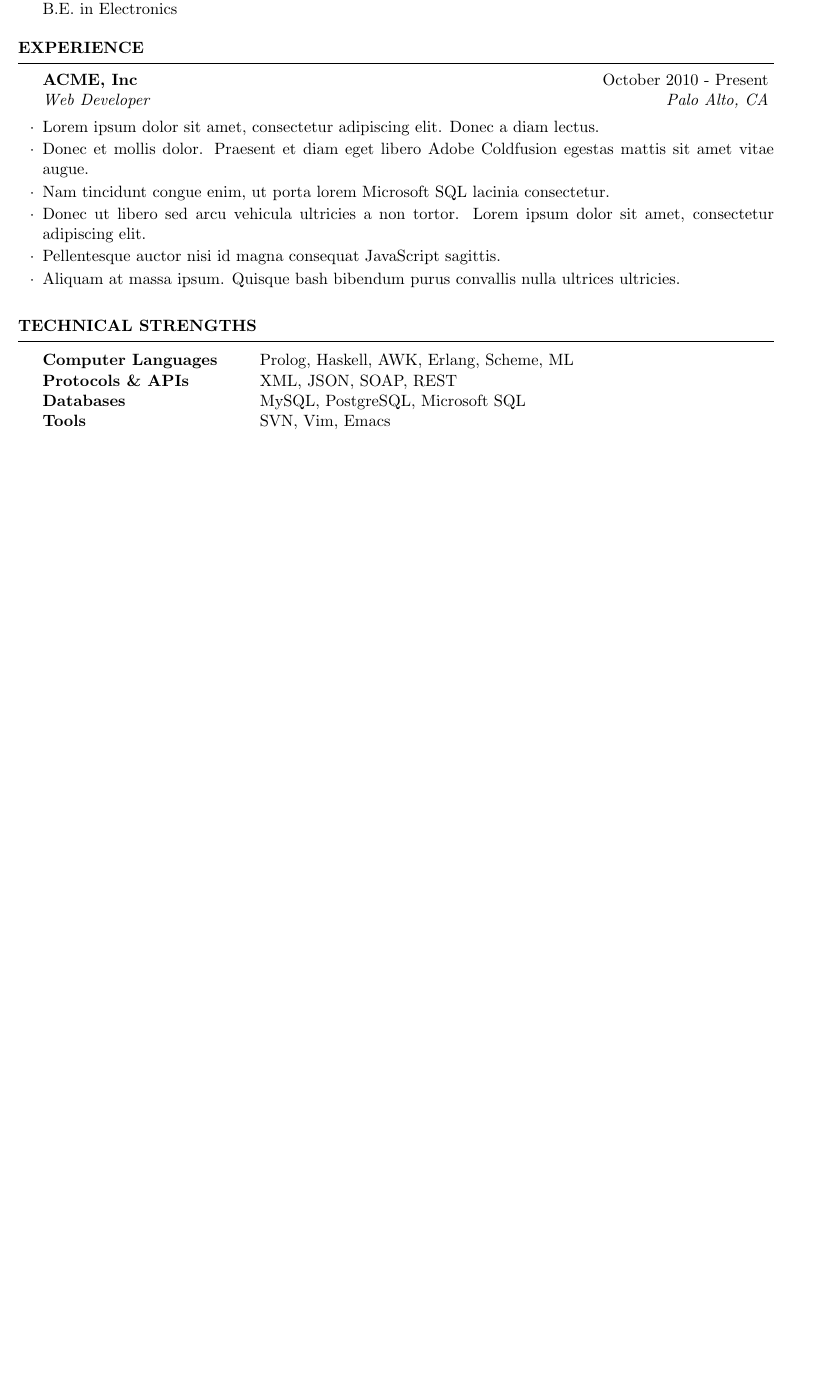
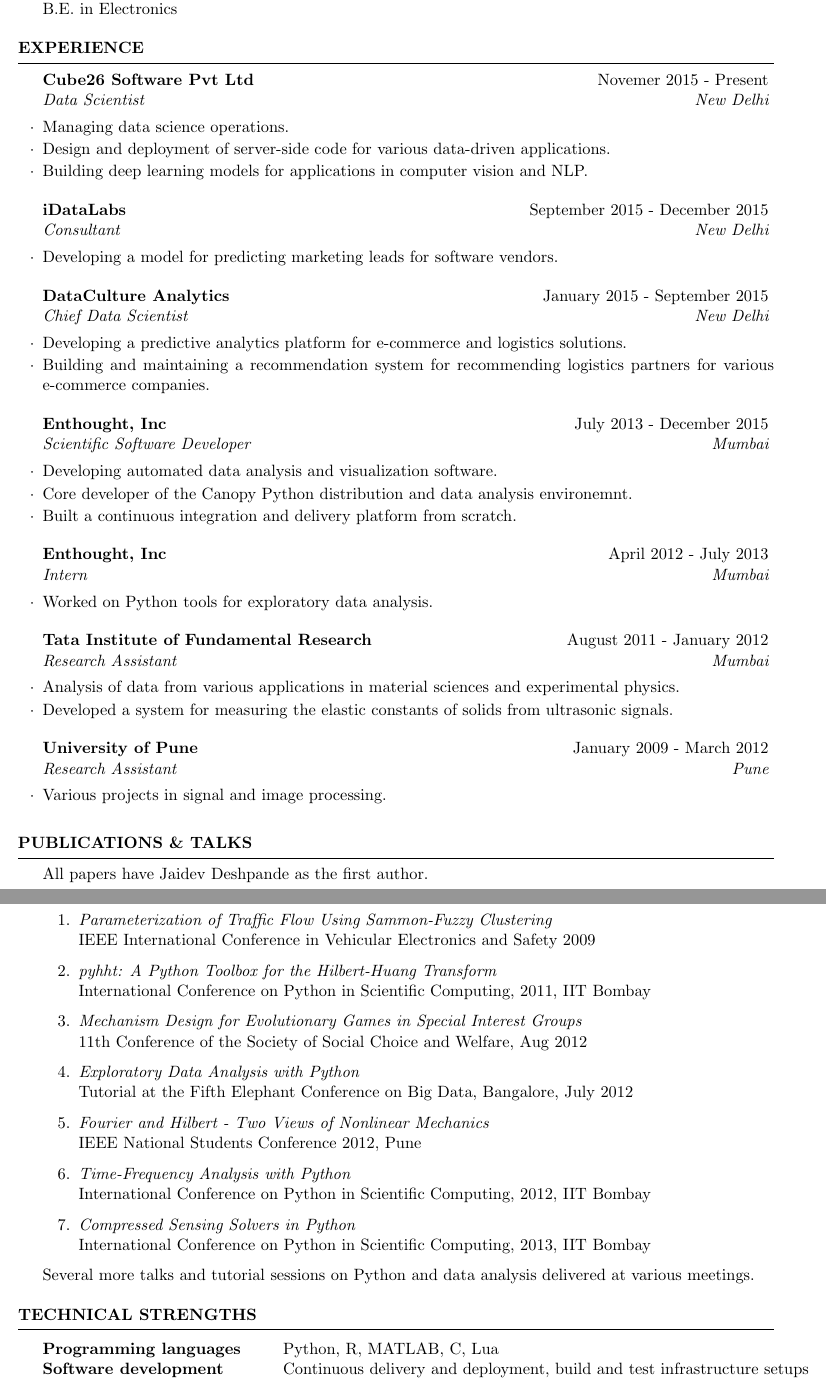
Before and after one commit to jaidevd/jaidevd.github.io, a LaTeX CV (blog/cv/jd_cv.tex): part of the page before the commit and two parts of pages 1 and 2 of 3 after it, the two joined at a grey line, cut so that both start at the same text, the shorter picture padded with empty space. Compiled offline with pdfLaTeX.

Commit message:
CV initial commit

```diff
--- a/blog/cv/jd_cv.tex
+++ b/blog/cv/jd_cv.tex
@@ -47,14 +25,81 @@
 
 \begin{rSection}{Experience}
 
-\begin{rSubsection}{ACME, Inc}{October 2010 - Present}{Web Developer}{Palo Alto, CA}
-\item Lorem ipsum dolor sit amet, consectetur adipiscing elit. Donec a diam lectus.
-\item Donec et mollis dolor. Praesent et diam eget libero Adobe Coldfusion egestas mattis sit amet vitae augue.
-\item Nam tincidunt congue enim, ut porta lorem Microsoft SQL lacinia consectetur.
-\item Donec ut libero sed arcu vehicula ultricies a non tortor. Lorem ipsum dolor sit amet, consectetur adipiscing elit.
-\item Pellentesque auctor nisi id magna consequat JavaScript sagittis.
-\item Aliquam at massa ipsum. Quisque bash bibendum purus convallis nulla ultrices ultricies.
+\begin{rSubsection}{Cube26 Software Pvt Ltd}{Novemer 2015 - Present}{Data
+    Scientist}{New Delhi}
+\item Managing data science operations.
+\item Design and deployment of server-side code for various data-driven
+    applications.
+\item Building deep learning models for applications in computer vision and
+    NLP.
 \end{rSubsection}
+
+\begin{rSubsection}{iDataLabs}{September 2015 - December 2015}{Consultant}{New
+    Delhi}
+\item Developing a model for predicting marketing leads for software vendors.
+\end{rSubsection}
+
+\begin{rSubsection}{DataCulture Analytics}{January 2015 - September 2015}{Chief
+    Data Scientist}{New Delhi}
+\item Developing a predictive analytics platform for e-commerce and logistics
+    solutions.
+\item Building and maintaining a recommendation system for recommending
+    logistics partners for various e-commerce companies.
+\end{rSubsection}
+
+\begin{rSubsection}{Enthought, Inc}{July 2013 - December 2015}{Scientific
+    Software Developer}{Mumbai}
+\item Developing automated data analysis and visualization software.
+\item Core developer of the Canopy Python distribution and data analysis
+    environemnt.
+\item Built a continuous integration and delivery platform from scratch.
+\end{rSubsection}
+
+\begin{rSubsection}{Enthought, Inc}{April 2012 - July 2013}{Intern}{Mumbai}
+\item Worked on Python tools for exploratory data analysis.
+\end{rSubsection}
+
+\begin{rSubsection}{Tata Institute of Fundamental Research}{August 2011 -
+    January 2012}{Research Assistant}{Mumbai}
+\item Analysis of data from various applications in material sciences and
+    experimental physics.
+\item Developed a system for measuring the elastic constants of solids from
+    ultrasonic signals.
+\end{rSubsection}
+
+\begin{rSubsection}{University of Pune}{January 2009 - March 2012}{Research
+    Assistant}{Pune}
+\item Various projects in signal and image processing.
+\end{rSubsection}
+
+\end{rSection}
+
+
+\begin{rSection}{Publications \& Talks}
+
+All papers have Jaidev Deshpande as the first author.
+
+\begin{enumerate}
+
+\item \textit{Parameterization of Traffic Flow Using Sammon-Fuzzy Clustering} \\
+    IEEE International Conference in Vehicular Electronics and Safety 2009
+\item \textit{pyhht: A Python Toolbox for the Hilbert-Huang Transform} \\
+    International Conference on Python in Scientific Computing, 2011, IIT Bombay
+\item \textit{Mechanism Design for Evolutionary Games in Special Interest
+    Groups} \\
+    11th Conference of the Society of Social Choice and Welfare, Aug 2012
+\item \textit{Exploratory Data Analysis with Python} \\
+    Tutorial at the Fifth Elephant Conference on Big Data, Bangalore, July 2012
+\item \textit{Fourier and Hilbert - Two Views of Nonlinear Mechanics} \\
+    IEEE National Students Conference 2012, Pune
+\item \textit{Time-Frequency Analysis with Python} \\
+    International Conference on Python in Scientific Computing, 2012, IIT Bombay
+\item \textit{Compressed Sensing Solvers in Python} \\
+    International Conference on Python in Scientific Computing, 2013, IIT Bombay
+
+\end{enumerate}
+
+Several more talks and tutorial sessions on Python and data analysis delivered at various meetings.
 
 \end{rSection}
 
@@ -65,7 +110,6 @@
 \begin{rSection}{Technical Strengths}
 
 \begin{tabular}{ @{} >{\bfseries}l @{\hspace{6ex}} l }
-Computer Languages & Prolog, Haskell, AWK, Erlang, Scheme, ML \\
-Protocols \& APIs & XML, JSON, SOAP, REST \\
-Databases & MySQL, PostgreSQL, Microsoft SQL \\
-Tools & SVN, Vim, Emacs
+Programming languages & Python, R, MATLAB, C, Lua\\
+Software development & Continuous delivery and deployment, build and test infrastructure setups\\
+CI Tools & Working knowledge of Jenkins and Travis\\
```
Also changed, not shown: blog/cv/jd_cv.tex (69 more changed lines).
